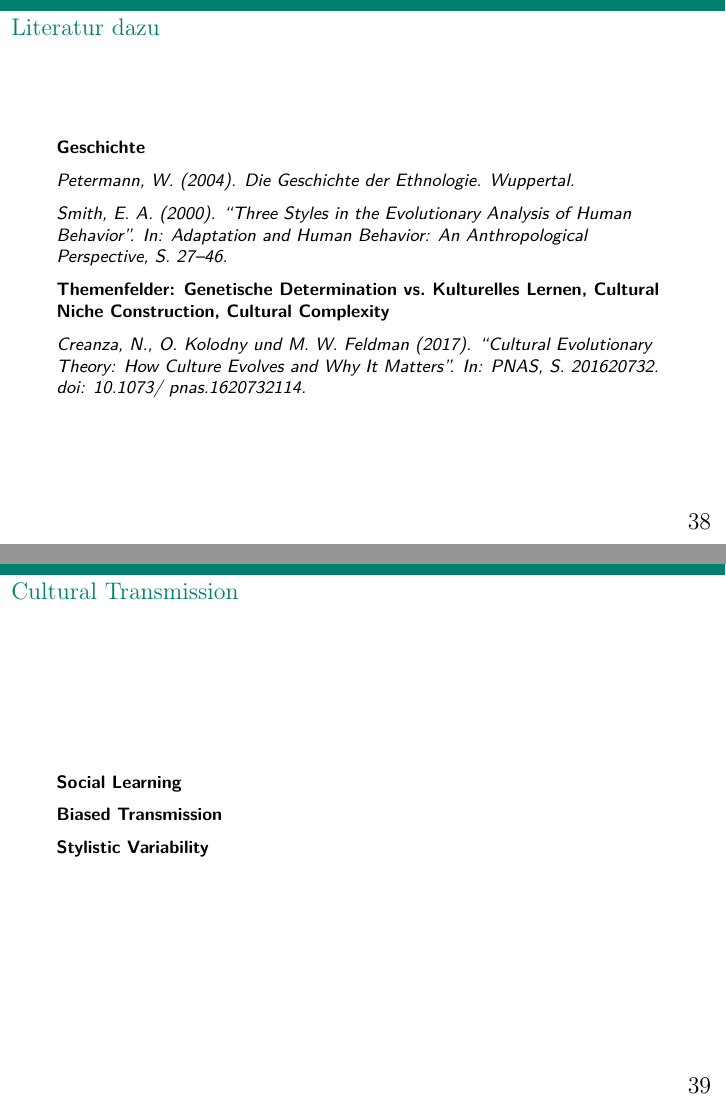
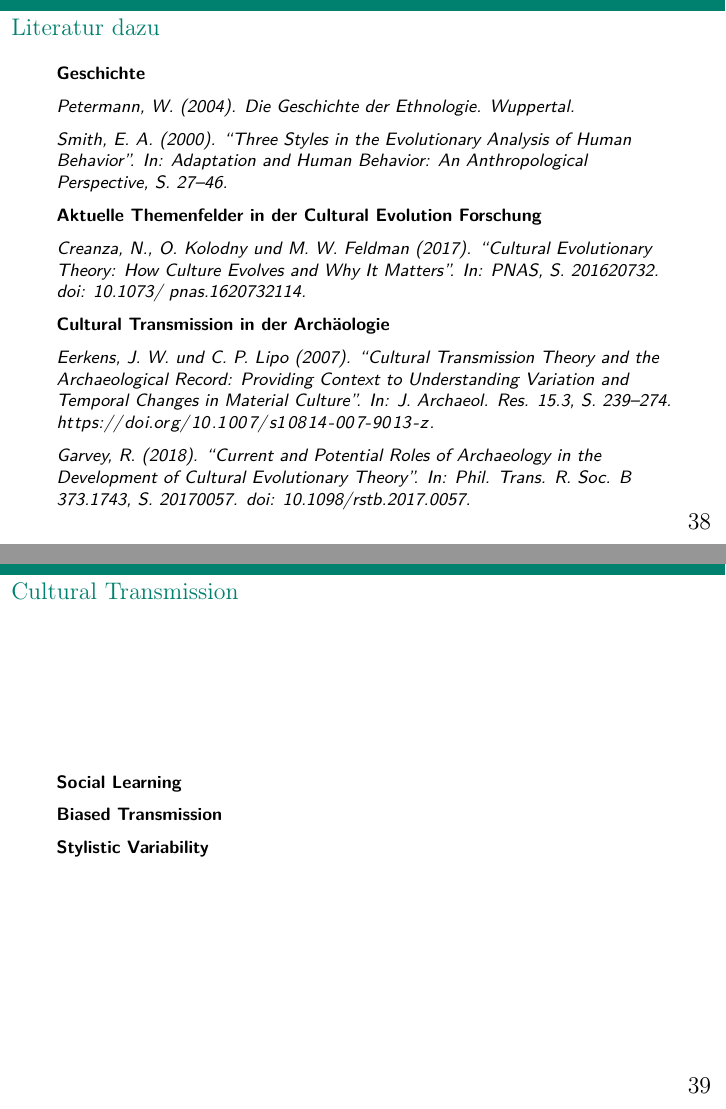
Before and after one commit to nevrome/cultrans.bronzeageburials.FUBerlin2020, an R Markdown document (presentation.Rmd): pages 38 and 39 of 50, joined at a grey line. Rendered offline with R 4.5, knitr and Pandoc, then LaTeX, with nearby package versions.

Commit message:
Etwas mehr Literatur

```diff
--- a/presentation.Rmd
+++ b/presentation.Rmd
@@ -602,9 +602,15 @@ Die **Quadrierte Euklidische Distanz** (QED) ist ein einfaches Maß der **Ähnli
 
 *Smith, E. A. (2000). “Three Styles in the Evolutionary Analysis of Human Behavior”. In: Adaptation and Human Behavior: An Anthropological Perspective, S. 27–46.*
 
-**Themenfelder: Genetische Determination vs. Kulturelles Lernen, Cultural Niche Construction, Cultural Complexity**
+**Aktuelle Themenfelder in der Cultural Evolution Forschung**
 
 *Creanza, N., O. Kolodny und M. W. Feldman (2017). “Cultural Evolutionary Theory: How Culture Evolves and Why It Matters”. In: PNAS, S. 201620732. doi: 10.1073/ pnas.1620732114.*
+
+**Cultural Transmission in der Archäologie**
+
+*Eerkens, J. W. und C. P. Lipo (2007). “Cultural Transmission Theory and the Archaeological Record: Providing Context to Understanding Variation and Temporal Changes in Material Culture”. In: J. Archaeol. Res. 15.3, S. 239–274. https://doi.org/10.1007/s10814-007-9013-z.*
+
+*Garvey, R. (2018). “Current and Potential Roles of Archaeology in the Development of Cultural Evolutionary Theory”. In: Phil. Trans. R. Soc. B 373.1743, S. 20170057. doi: 10.1098/rstb.2017.0057.*
 
 ## Cultural Transmission
 
```
Also changed, not shown: presentation.Rmd (8 more changed lines).
